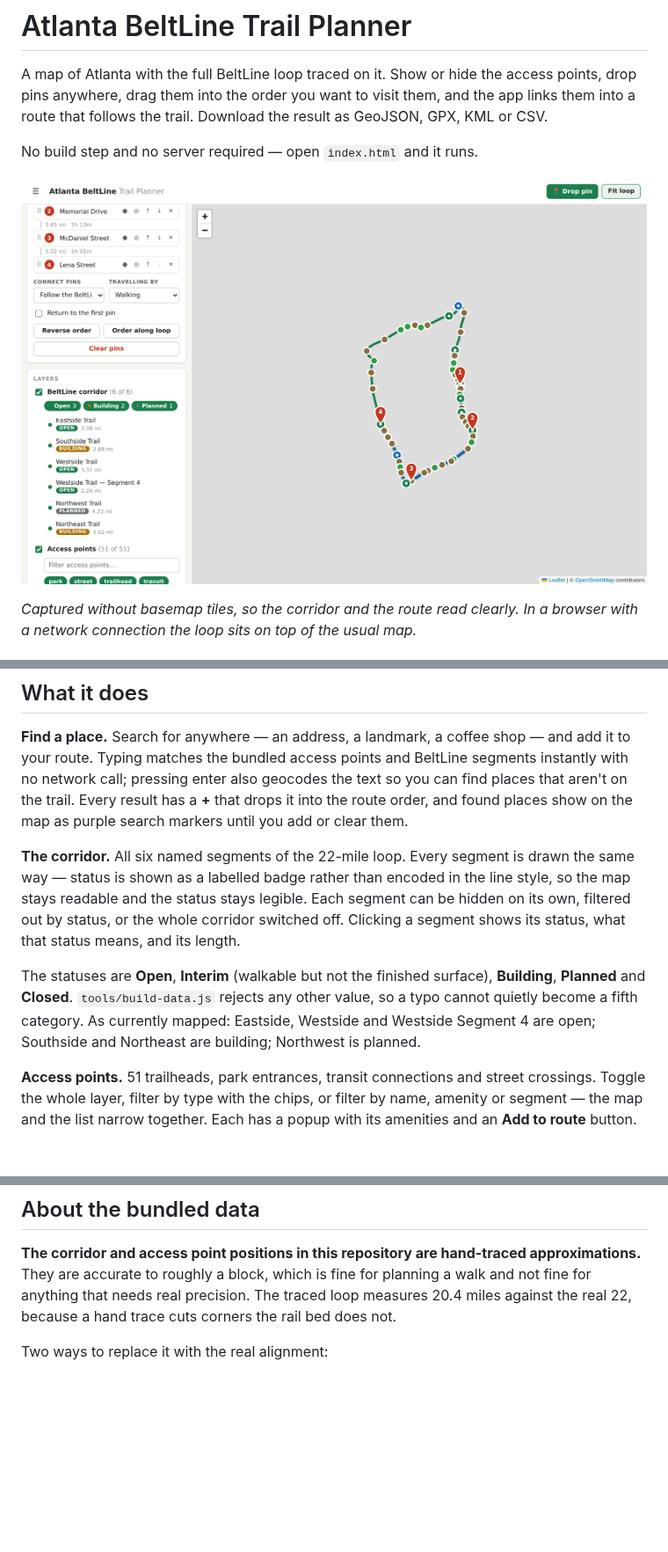
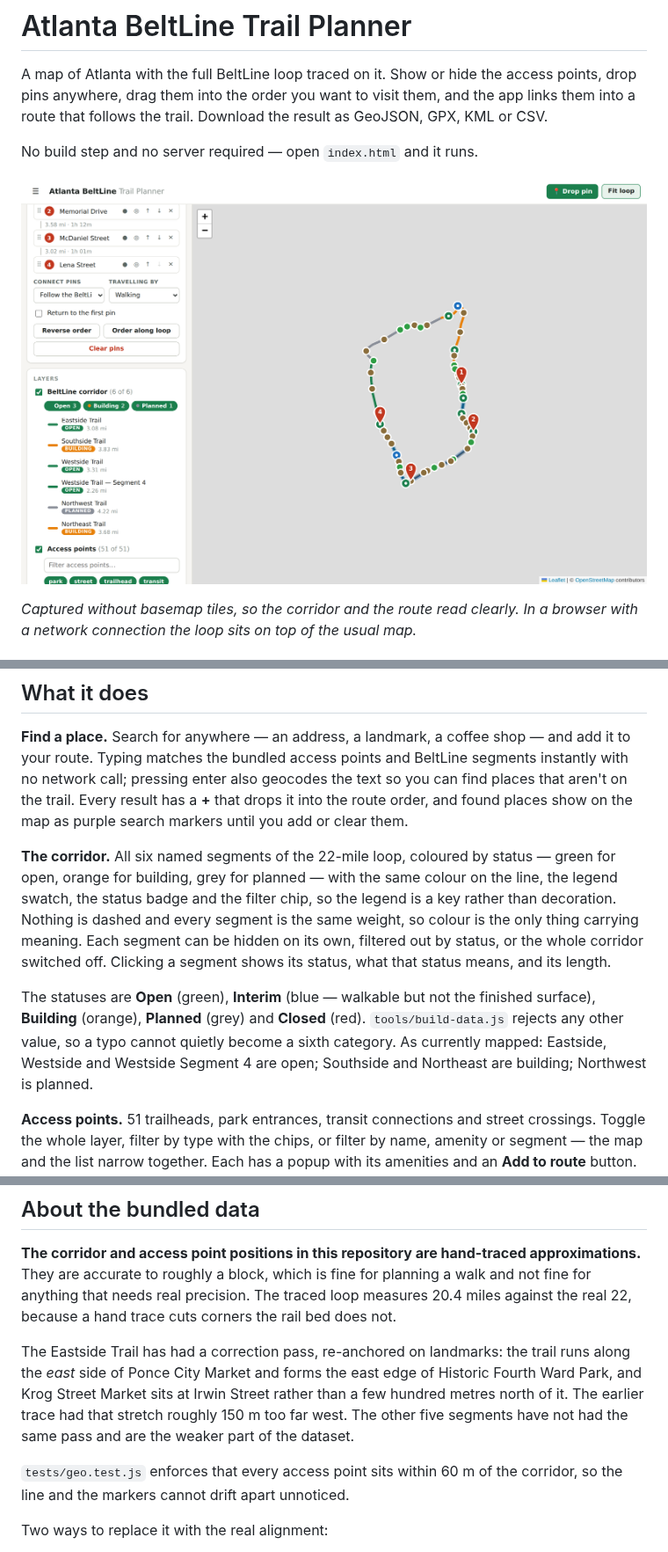
Before and after one commit to liambarnum/atlantamap, a Markdown page: README.md, 3 parts joined by grey strips. Shown at 88% size. Drawn GitHub-style; pictures changed too: docs/screenshot.png; blank space fills up the shorter version.

```diff
--- a/README.md
+++ b/README.md
@@ -37,17 +37,19 @@ places that aren't on the trail. Every result has a **+** that drops it into the
 order, and found places show on the map as purple search markers until you add or clear
 them.
 
-**The corridor.** All six named segments of the 22-mile loop. Every segment is drawn
-the same way — status is shown as a labelled badge rather than encoded in the line
-style, so the map stays readable and the status stays legible. Each segment can be
-hidden on its own, filtered out by status, or the whole corridor switched off. Clicking
-a segment shows its status, what that status means, and its length.
+**The corridor.** All six named segments of the 22-mile loop, coloured by status —
+green for open, orange for building, grey for planned — with the same colour on the
+line, the legend swatch, the status badge and the filter chip, so the legend is a key
+rather than decoration. Nothing is dashed and every segment is the same weight, so
+colour is the only thing carrying meaning. Each segment can be hidden on its own,
+filtered out by status, or the whole corridor switched off. Clicking a segment shows
+its status, what that status means, and its length.
 
-The statuses are **Open**, **Interim** (walkable but not the finished surface),
-**Building**, **Planned** and **Closed**. `tools/build-data.js` rejects any other value,
-so a typo cannot quietly become a fifth category. As currently mapped: Eastside,
-Westside and Westside Segment 4 are open; Southside and Northeast are building;
-Northwest is planned.
+The statuses are **Open** (green), **Interim** (blue — walkable but not the finished
+surface), **Building** (orange), **Planned** (grey) and **Closed** (red).
+`tools/build-data.js` rejects any other value, so a typo cannot quietly become a sixth
+category. As currently mapped: Eastside, Westside and Westside Segment 4 are open;
+Southside and Northeast are building; Northwest is planned.
 
 **Access points.** 51 trailheads, park entrances, transit connections and street
 crossings. Toggle the whole layer, filter by type with the chips, or filter by name,
@@ -119,6 +121,15 @@ approximations.** They are accurate to roughly a block, which is fine for planni
 walk and not fine for anything that needs real precision. The traced loop measures
 20.4 miles against the real 22, because a hand trace cuts corners the rail bed does
 not.
+
+The Eastside Trail has had a correction pass, re-anchored on landmarks: the trail runs
+along the *east* side of Ponce City Market and forms the east edge of Historic Fourth
+Ward Park, and Krog Street Market sits at Irwin Street rather than a few hundred metres
+north of it. The earlier trace had that stretch roughly 150 m too far west. The other
+five segments have not had the same pass and are the weaker part of the dataset.
+
+`tests/geo.test.js` enforces that every access point sits within 60 m of the corridor,
+so the line and the markers cannot drift apart unnoticed.
 
 Two ways to replace it with the real alignment:
 
```
Also changed, not shown: 8 other files.
